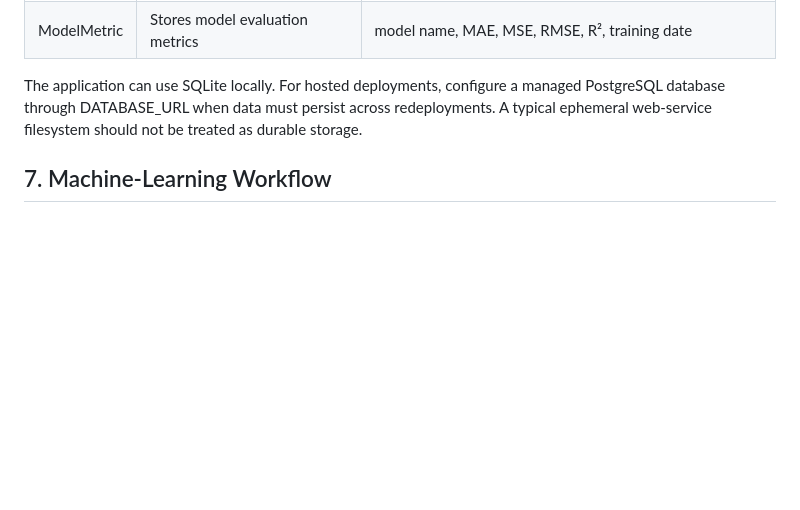
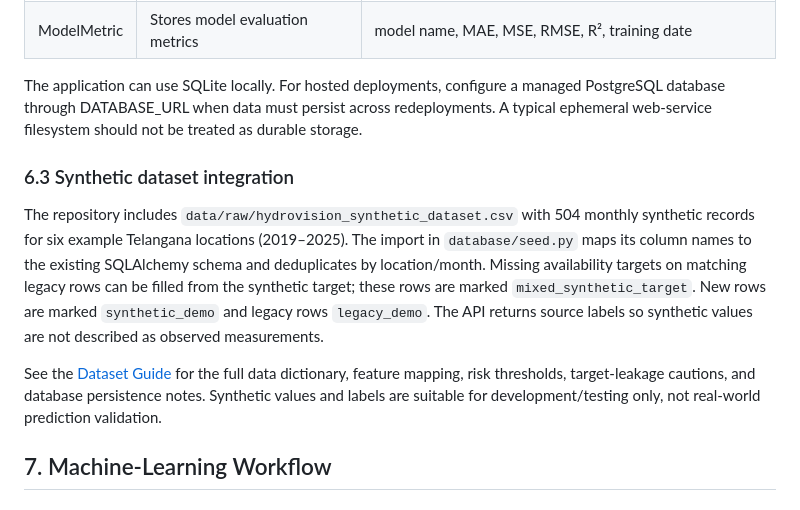
Before and after one commit to loukika-12/Hydro-Vision, a Markdown page: docs/PROJECT_DOCUMENTATION.md, the part around the change. GitHub-like rendering; blank space fills up the shorter version.

Commit message:
Document synthetic dataset database integration and provenance

```diff
--- a/docs/PROJECT_DOCUMENTATION.md
+++ b/docs/PROJECT_DOCUMENTATION.md
@@ -108,6 +108,12 @@ The GIS sample CSV supplies candidate-site coordinates and factors such as rainf
 | ModelMetric | Stores model evaluation metrics | model name, MAE, MSE, RMSE, R², training date |
 
 The application can use SQLite locally. For hosted deployments, configure a managed PostgreSQL database through DATABASE_URL when data must persist across redeployments. A typical ephemeral web-service filesystem should not be treated as durable storage.
+
+### 6.3 Synthetic dataset integration
+
+The repository includes `data/raw/hydrovision_synthetic_dataset.csv` with 504 monthly synthetic records for six example Telangana locations (2019–2025). The import in `database/seed.py` maps its column names to the existing SQLAlchemy schema and deduplicates by location/month. Missing availability targets on matching legacy rows can be filled from the synthetic target; these rows are marked `mixed_synthetic_target`. New rows are marked `synthetic_demo` and legacy rows `legacy_demo`. The API returns source labels so synthetic values are not described as observed measurements.
+
+See the [Dataset Guide](DATASET_GUIDE.md) for the full data dictionary, feature mapping, risk thresholds, target-leakage cautions, and database persistence notes. Synthetic values and labels are suitable for development/testing only, not real-world prediction validation.
 
 ## 7. Machine-Learning Workflow
 
```
